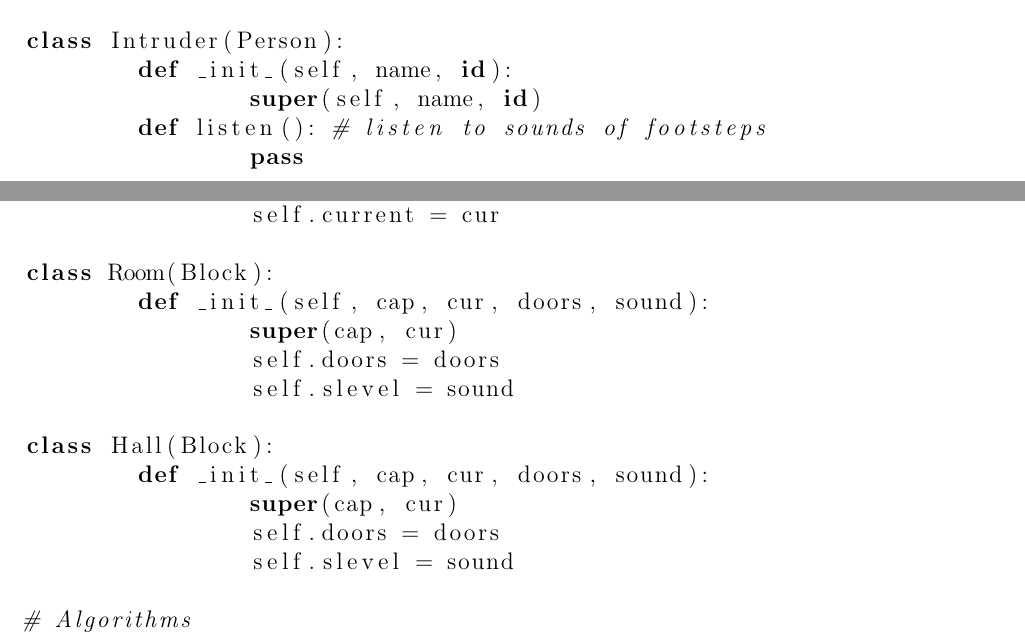
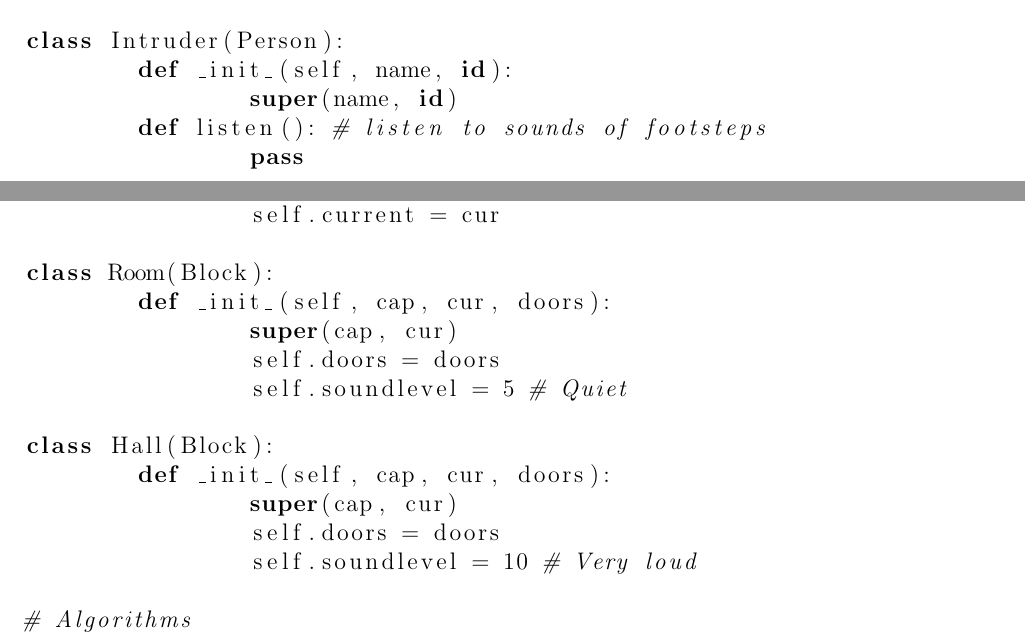
Before and after one commit to andChen2026/EvacX-EvacuationSimulator, a LaTeX document (outline/Outline.tex): two parts of pages 3 and 4 of 5, joined at a grey line, cut so that both start at the same text. Compiled offline with pdfLaTeX.

Commit message:
updates to pseudocode in outline

```diff
--- a/outline/Outline.tex
+++ b/outline/Outline.tex
@@ -82,7 +82,7 @@ class Victim(Person):
 
 class Intruder(Person):
 	def _init_(self, name, id):
-		super(self, name, id)
+		super(name, id)
 	def listen(): # listen to sounds of footsteps
 		pass
 	def shoot(): # shoot at a victim
@@ -98,16 +98,16 @@ class Block:
 		self.current = cur
 
 class Room(Block):
-	def _init_(self, cap, cur, doors, sound):
+	def _init_(self, cap, cur, doors):
 		super(cap, cur)
 		self.doors = doors
-		self.slevel = sound
+		self.soundlevel = 5 # Quiet
 
 class Hall(Block):
-	def _init_(self, cap, cur, doors, sound):
+	def _init_(self, cap, cur, doors):
 		super(cap, cur)
 		self.doors = doors
-		self.slevel = sound
+		self.soundlevel = 10 # Very loud
 
 # Algorithms
 def simulation(building, victims, intruders):
```
Also changed, not shown: outline/Outline.pdf, 3 other files.
